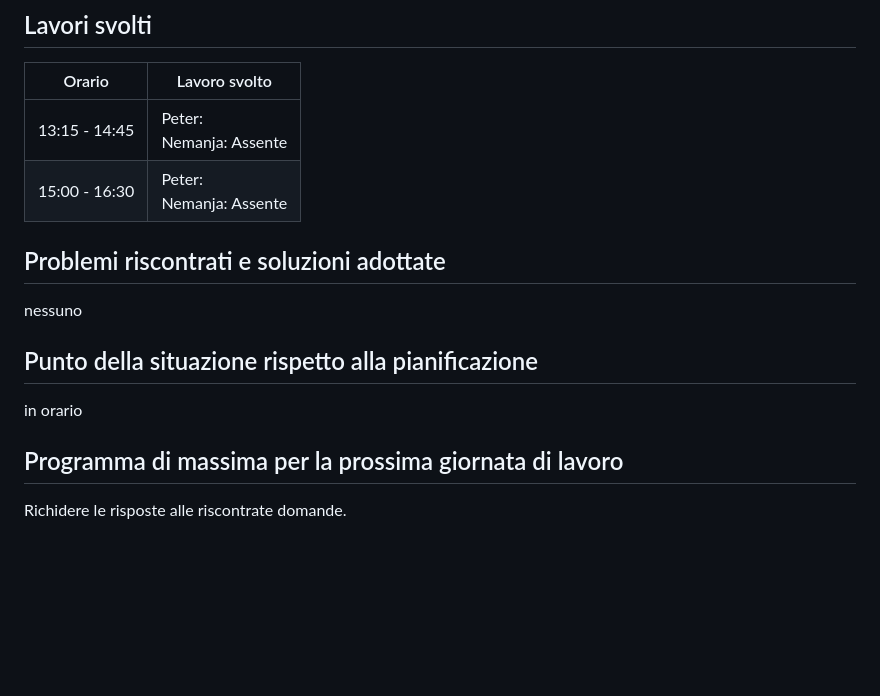
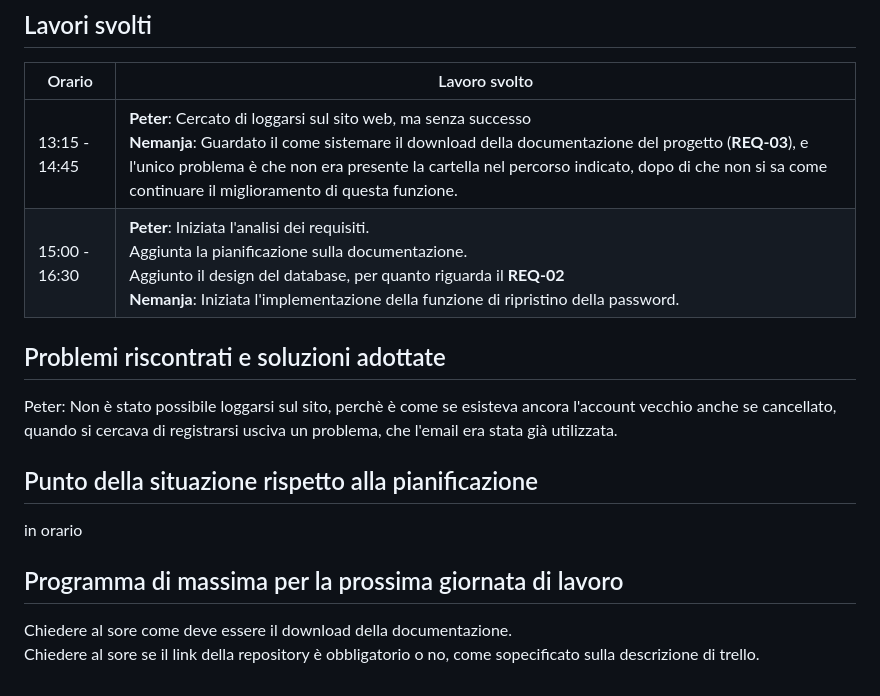
Before and after one commit to LuMug/ALPIS, a Markdown page: doc/Diari/2019.02.27_I3_Stojanovic_Catania_diario_prog3.md, the part around the change. Drawn GitHub-style; blank space fills up the shorter version.

Commit message:
Aggiornamento documentazione e Diario giornaliero

```diff
--- a/doc/Diari/2019.02.27_I3_Stojanovic_Catania_diario_prog3.md
+++ b/doc/Diari/2019.02.27_I3_Stojanovic_Catania_diario_prog3.md
@@ -7,15 +7,16 @@
 
 |Orario        |Lavoro svolto                 |
 |--------------|------------------------------|
-| 13:15 - 14:45 | Peter: <br>Nemanja: Assente |
-| 15:00 - 16:30 | Peter: <br>Nemanja: Assente |
+| 13:15 - 14:45 | <b>Peter</b>: Cercato di loggarsi sul sito web, ma senza successo <br><b>Nemanja</b>: Guardato il come sistemare il download della documentazione del progetto (<b>REQ-03</b>), e l'unico problema è che non era presente la cartella nel percorso indicato, dopo di che non si sa come continuare il miglioramento di questa funzione.|
+| 15:00 - 16:30 | <b>Peter</b>: Iniziata l'analisi dei requisiti.<br>Aggiunta la pianificazione sulla documentazione. <br> Aggiunto il design del database, per quanto riguarda il <b>REQ-02</b> <br><b>Nemanja</b>: Iniziata l'implementazione della funzione di ripristino della password.|
 
 
 ##  Problemi riscontrati e soluzioni adottate
-nessuno
+Peter: Non è stato possibile loggarsi sul sito, perchè è come se esisteva ancora l'account vecchio anche se cancellato, quando si cercava di registrarsi usciva un problema, che l'email era stata già utilizzata.
 
 ##  Punto della situazione rispetto alla pianificazione
 in orario
 
 ## Programma di massima per la prossima giornata di lavoro
-Richidere le risposte alle riscontrate domande.
+Chiedere al sore come deve essere il download della documentazione.<br>
+Chiedere al sore se il link della repository è obbligatorio o no, come sopecificato sulla descrizione di trello.
```
Also changed, not shown: doc/DocumentazioneCompleta.md (+14 -3 lines), doc/Pianificazione/Gantt.png.
